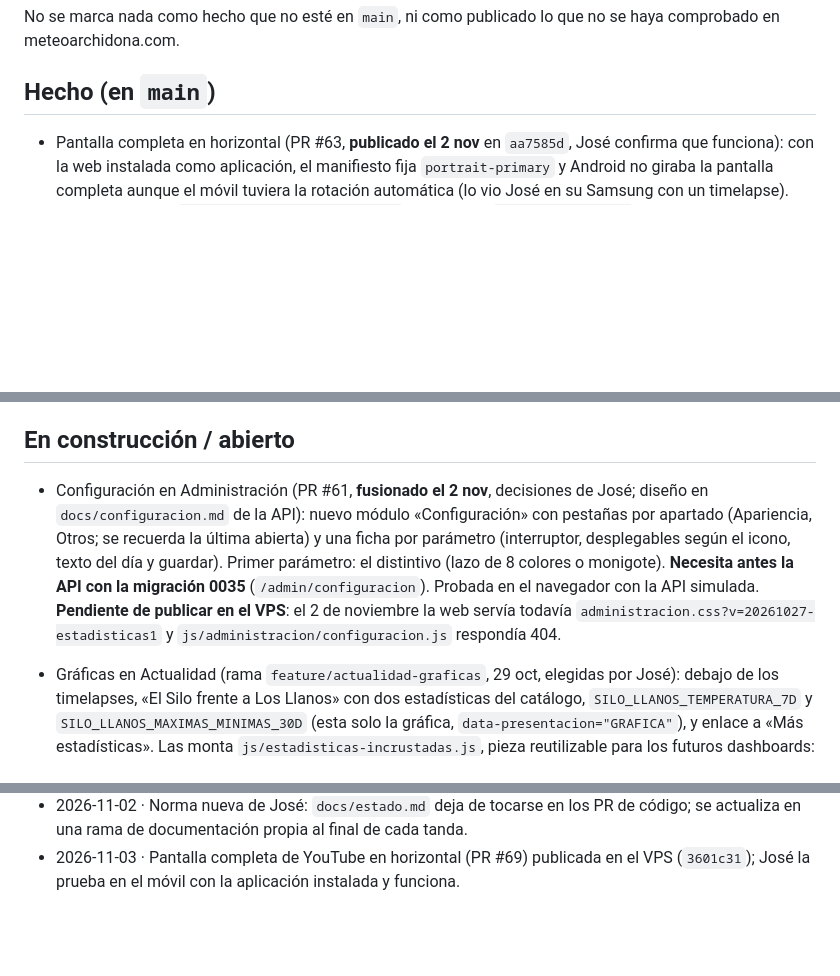
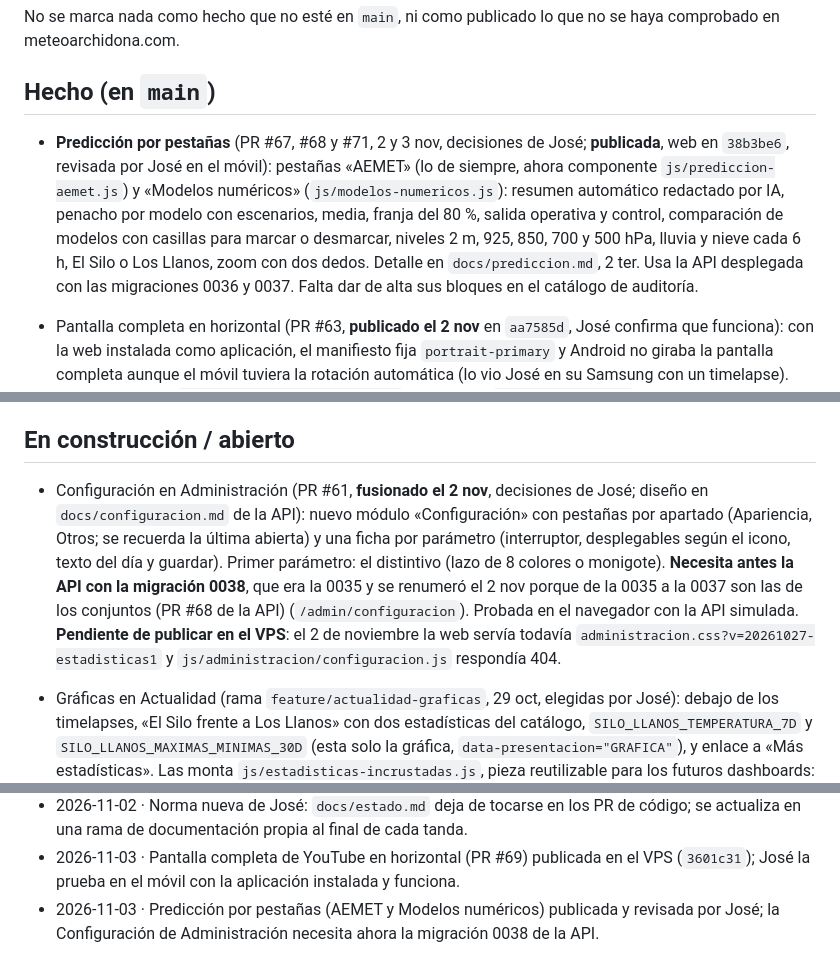
Before and after one commit to joseangelaguilerapaez-hue/web-meteoarchidona, a Markdown page: docs/estado.md, 3 parts joined by grey strips. GitHub-like rendering; blank space fills up the shorter version.

Commit message:
docs(estado): Predicción por pestañas publicada (#72)
Claude-Session: https://claude.ai/code/session_01BdTtr9PrwBsSvj2Znoi5dm

Co-authored-by: Claude <noreply@anthropic.com>

```diff
--- a/docs/estado.md
+++ b/docs/estado.md
@@ -24,6 +24,8 @@ No se marca nada como hecho que no esté en `main`, ni como publicado lo que no
 comprobado en meteoarchidona.com.
 
 ## Hecho (en `main`)
+
+- **Predicción por pestañas** (PR #67, #68 y #71, 2 y 3 nov, decisiones de José; **publicada**, web en `38b3be6`, revisada por José en el móvil): pestañas «AEMET» (lo de siempre, ahora componente `js/prediccion-aemet.js`) y «Modelos numéricos» (`js/modelos-numericos.js`): resumen automático redactado por IA, penacho por modelo con escenarios, media, franja del 80 %, salida operativa y control, comparación de modelos con casillas para marcar o desmarcar, niveles 2 m, 925, 850, 700 y 500 hPa, lluvia y nieve cada 6 h, El Silo o Los Llanos, zoom con dos dedos. Detalle en `docs/prediccion.md`, 2 ter. Usa la API desplegada con las migraciones 0036 y 0037. Falta dar de alta sus bloques en el catálogo de auditoría.
 
 - Pantalla completa en horizontal (PR #63, **publicado el 2 nov** en `aa7585d`, José confirma que funciona): con la web instalada como aplicación, el manifiesto fija `portrait-primary` y Android no giraba la pantalla completa aunque el móvil tuviera la rotación automática (lo vio José en su Samsung con un timelapse). Los dos visores (`js/visor-video-multimedia.js` para MP4 y `js/visor-video.js` para el directo) piden `screen.orientation.lock("landscape")` al entrar y la liberan al salir. En iPhone no existe esa orden y sigue mandando el giro del teléfono. Versión `?v=20261102-horizontal1`.
 - Pantalla completa de YouTube en horizontal (PR #69, **publicado el 3 nov** en `3601c31`, José confirma que funciona en el móvil con la aplicación instalada): el PR #63 no tocó el visor de YouTube y al maximizar un directo de En vivo se quedaba en vertical. `visores/youtube.js` escucha el cambio de pantalla completa (el botón es de YouTube y no se puede escuchar), pide horizontal al entrar y la libera al salir; si el iframe no puede, lo pide la página contenedora. En ordenador e iPhone no hace nada y la pantalla completa sigue igual. Versión `?v=20261102-horizontal1`.
@@ -53,7 +55,7 @@ comprobado en meteoarchidona.com.
 
 ## En construcción / abierto
 
-- Configuración en Administración (PR #61, **fusionado el 2 nov**, decisiones de José; diseño en `docs/configuracion.md` de la API): nuevo módulo «Configuración» con pestañas por apartado (Apariencia, Otros; se recuerda la última abierta) y una ficha por parámetro (interruptor, desplegables según el icono, texto del día y guardar). Primer parámetro: el distintivo (lazo de 8 colores o monigote). **Necesita antes la API con la migración 0035** (`/admin/configuracion`). Probada en el navegador con la API simulada. **Pendiente de publicar en el VPS**: el 2 de noviembre la web servía todavía `administracion.css?v=20261027-estadisticas1` y `js/administracion/configuracion.js` respondía 404.
+- Configuración en Administración (PR #61, **fusionado el 2 nov**, decisiones de José; diseño en `docs/configuracion.md` de la API): nuevo módulo «Configuración» con pestañas por apartado (Apariencia, Otros; se recuerda la última abierta) y una ficha por parámetro (interruptor, desplegables según el icono, texto del día y guardar). Primer parámetro: el distintivo (lazo de 8 colores o monigote). **Necesita antes la API con la migración 0038**, que era la 0035 y se renumeró el 2 nov porque de la 0035 a la 0037 son las de los conjuntos (PR #68 de la API) (`/admin/configuracion`). Probada en el navegador con la API simulada. **Pendiente de publicar en el VPS**: el 2 de noviembre la web servía todavía `administracion.css?v=20261027-estadisticas1` y `js/administracion/configuracion.js` respondía 404.
 
 - Gráficas en Actualidad (rama `feature/actualidad-graficas`, 29 oct, elegidas por José): debajo de los timelapses, «El Silo frente a Los Llanos» con dos estadísticas del catálogo, `SILO_LLANOS_TEMPERATURA_7D` y `SILO_LLANOS_MAXIMAS_MINIMAS_30D` (esta solo la gráfica, `data-presentacion="GRAFICA"`), y enlace a «Más estadísticas». Las monta `js/estadisticas-incrustadas.js`, pieza reutilizable para los futuros dashboards: un `data-estadistica="CODIGO"` por hueco; la sección sigue oculta si no llega ninguna. Las ve cualquier visitante. **Necesita antes el PR #56 de la API** (pedir por código) desplegado.
 
@@ -154,3 +156,4 @@ comprobado en meteoarchidona.com.
 - 2026-11-02 · Reparado este documento: la fusión del PR #61 había devuelto el directo con instrumentos a «En construcción», duplicado el botón del pie y dejado dos veces la cabecera «En construcción / abierto».
 - 2026-11-02 · Norma nueva de José: `docs/estado.md` deja de tocarse en los PR de código; se actualiza en una rama de documentación propia al final de cada tanda.
 - 2026-11-03 · Pantalla completa de YouTube en horizontal (PR #69) publicada en el VPS (`3601c31`); José la prueba en el móvil con la aplicación instalada y funciona.
+- 2026-11-03 · Predicción por pestañas (AEMET y Modelos numéricos) publicada y revisada por José; la Configuración de Administración necesita ahora la migración 0038 de la API.
```
